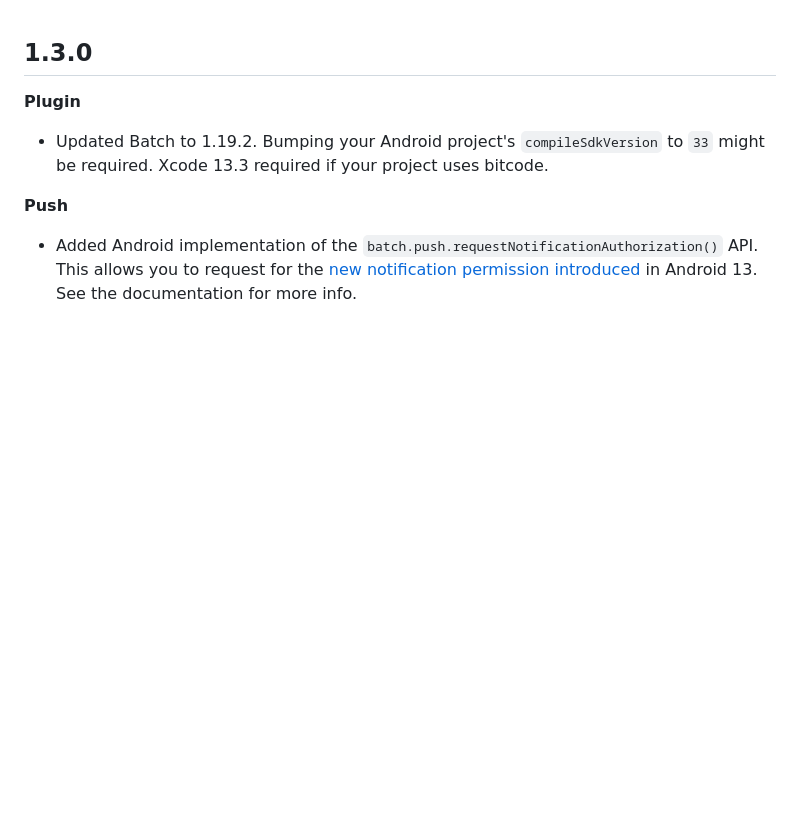
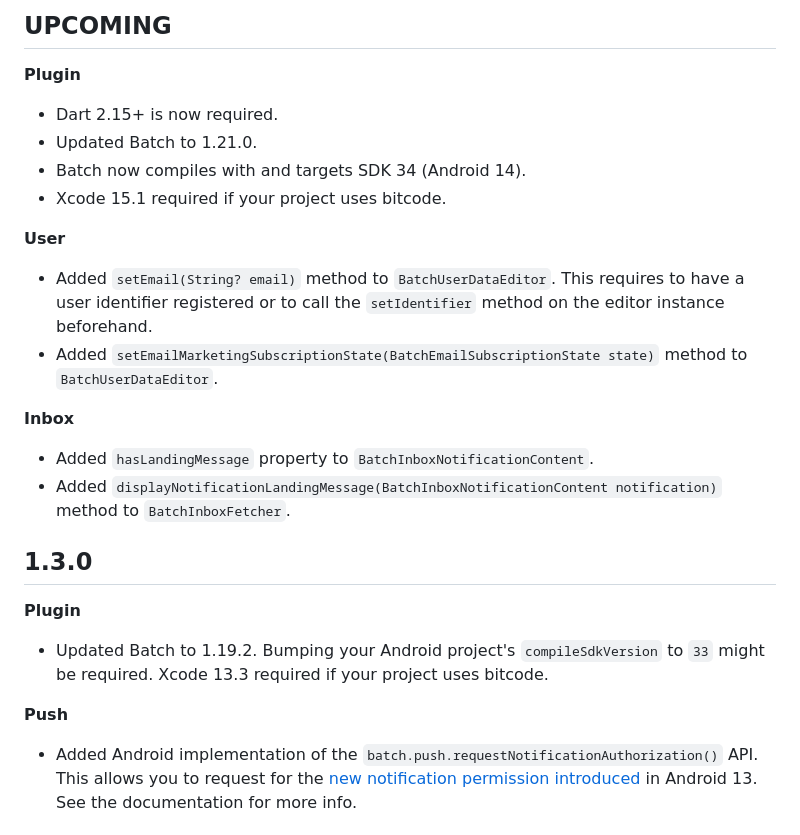
Before and after one commit to BatchLabs/Batch-Flutter-Plugin, a Markdown page: CHANGELOG.md, the part around the change. Rendered like a GitHub page; blank space fills up the shorter version.

Commit message:
all: update changelog

```diff
--- a/CHANGELOG.md
+++ b/CHANGELOG.md
@@ -1,3 +1,23 @@
+## UPCOMING
+
+**Plugin**
+
+* Dart 2.15+ is now required.
+* Updated Batch to 1.21.0.
+* Batch now compiles with and targets SDK 34 (Android 14).
+* Xcode 15.1 required if your project uses bitcode.
+
+**User**
+
+* Added `setEmail(String? email)` method to `BatchUserDataEditor`. This requires to have a user identifier registered or to call the `setIdentifier` method on the editor instance beforehand.
+* Added `setEmailMarketingSubscriptionState(BatchEmailSubscriptionState state)` method to `BatchUserDataEditor`.
+
+**Inbox**
+
+* Added `hasLandingMessage` property to `BatchInboxNotificationContent`.
+* Added `displayNotificationLandingMessage(BatchInboxNotificationContent notification)` method to `BatchInboxFetcher`.
+
+
 ## 1.3.0
 
 **Plugin**
```
